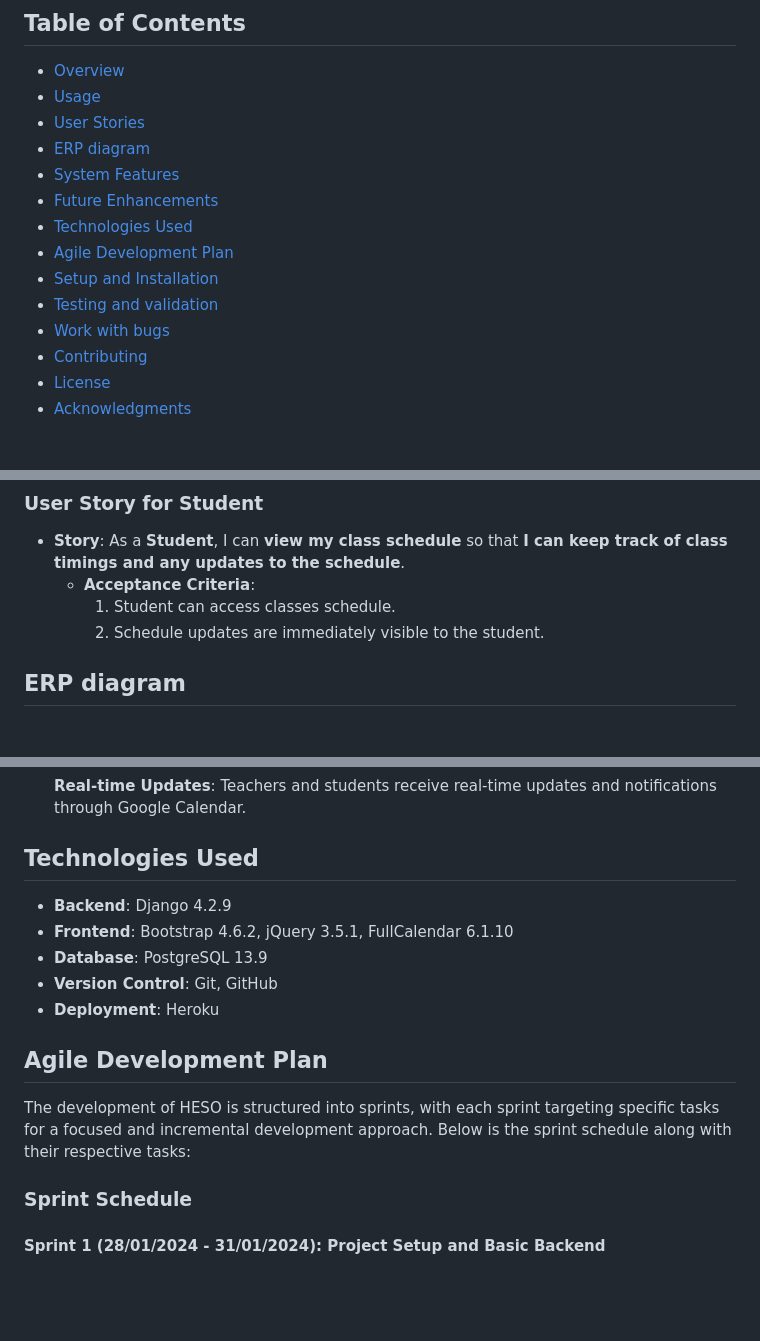
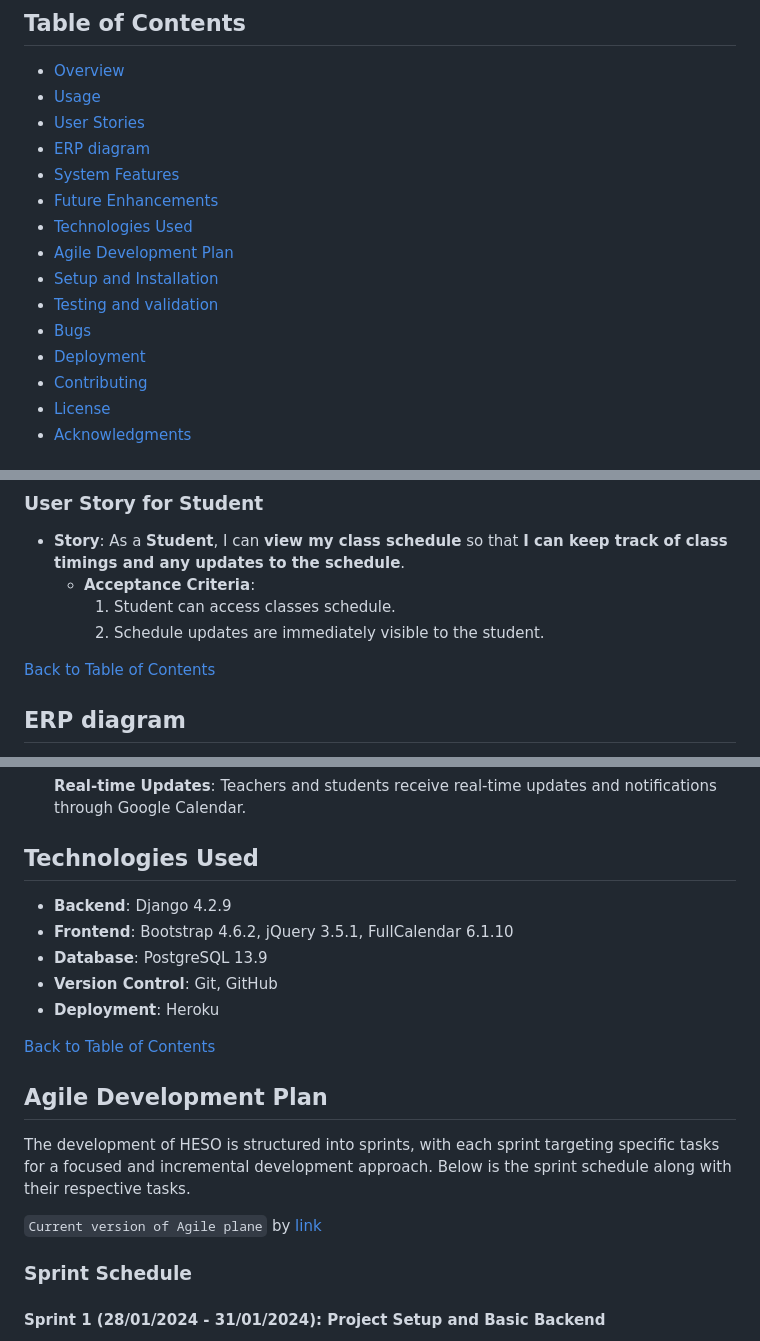
Before and after one commit to vladar21/heso, a Markdown page: README.md, 3 parts joined by grey strips. Drawn GitHub-style; blank space fills up the shorter version.

```diff
--- a/README.md
+++ b/README.md
@@ -17,8 +17,9 @@ HESO is a streamlined online service designed for managing class schedules in sm
 - [Technologies Used](#technologies-used)
 - [Agile Development Plan](#agile-development-plan)
 - [Setup and Installation](#setup-and-installation)
-- [Testing and validation](#testing)
-- [Work with bugs](#bugs)
+- [Testing and validation](#testing-and-validation)
+- [Bugs](#bugs)
+- [Deployment](#deployment)
 - [Contributing](#contributing)
 - [License](#license)
 - [Acknowledgments](#acknowledgments)
@@ -96,6 +98,7 @@ In the development of HESO, user stories are used to capture specific functional
     1. Student can access classes schedule.
     2. Schedule updates are immediately visible to the student.
 
+[Back to Table of Contents](#table-of-contents)
 
 ## ERP diagram
 
@@ -172,15 +177,20 @@ This database schema outlines the structure of a system designed to manage class
   **Real-time Updates**: Teachers and students receive real-time updates and notifications through Google Calendar.
 
 ## Technologies Used
+
 - **Backend**: Django 4.2.9
 - **Frontend**: Bootstrap 4.6.2, jQuery 3.5.1, FullCalendar 6.1.10
 - **Database**: PostgreSQL 13.9
 - **Version Control**: Git, GitHub
 - **Deployment**: Heroku
 
+[Back to Table of Contents](#table-of-contents)
+
 ## Agile Development Plan
 
-The development of HESO is structured into sprints, with each sprint targeting specific tasks for a focused and incremental development approach. Below is the sprint schedule along with their respective tasks:
+The development of HESO is structured into sprints, with each sprint targeting specific tasks for a focused and incremental development approach. Below is the sprint schedule along with their respective tasks.
+
+``Current version of Agile plane`` by [link](https://github.com/users/vladar21/projects/7)
 
 ### Sprint Schedule
 
```
Also changed, not shown: other parts of README.md (+120 -2 lines).
